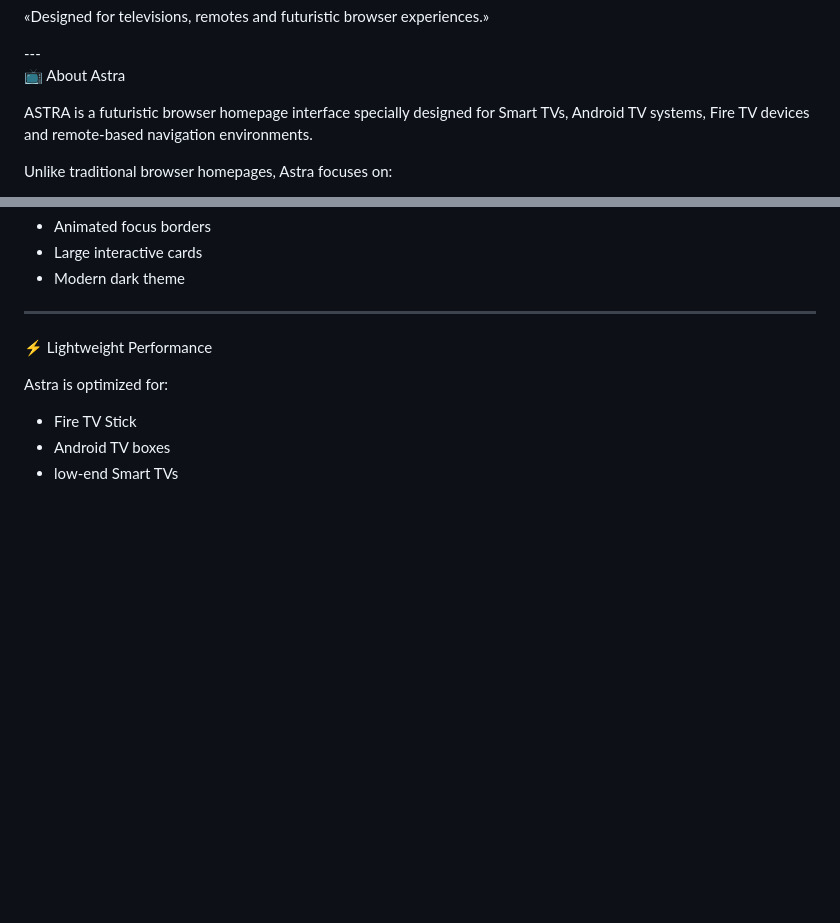
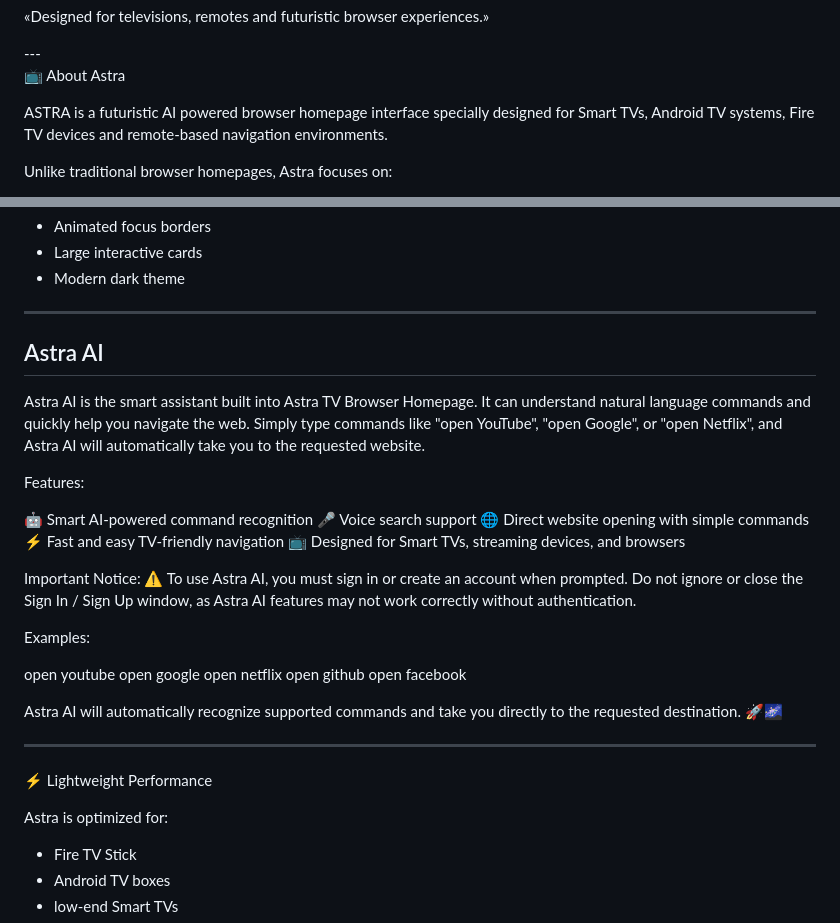
Before and after one commit to V-Dev-arch/Astra-Tv-Browser-Homepage-, a Markdown page: README.md, 2 parts joined by grey strips. GitHub-like rendering; blank space fills up the shorter version.

Commit message:
Enhance README with Astra AI details
Added information about Astra AI features and usage instructions.

```diff
--- a/README.md
+++ b/README.md
@@ -16,7 +16,7 @@ Futuristic Browser Homepage Experience For Smart TVs
 
 📺 About Astra
 
-ASTRA is a futuristic browser homepage interface specially designed for Smart TVs, Android TV systems, Fire TV devices and remote-based navigation environments.
+ASTRA is a futuristic AI powered browser homepage interface specially designed for Smart TVs, Android TV systems, Fire TV devices and remote-based navigation environments.
 
 Unlike traditional browser homepages, Astra focuses on:
 
@@ -72,6 +72,34 @@ UI Includes
 - Modern dark theme
 
 ---
+
+## Astra AI
+
+Astra AI is the smart assistant built into Astra TV Browser Homepage. It can understand natural language commands and quickly help you navigate the web. Simply type commands like "open YouTube", "open Google", or "open Netflix", and Astra AI will automatically take you to the requested website.
+
+Features:
+
+🤖 Smart AI-powered command recognition
+🎤 Voice search support
+🌐 Direct website opening with simple commands
+⚡ Fast and easy TV-friendly navigation
+📺 Designed for Smart TVs, streaming devices, and browsers
+
+Important Notice:
+⚠️ To use Astra AI, you must sign in or create an account when prompted. Do not ignore or close the Sign In / Sign Up window, as Astra AI features may not work correctly without authentication.
+
+Examples:
+
+open youtube
+open google
+open netflix
+open github
+open facebook
+
+Astra AI will automatically recognize supported commands and take you directly to the requested destination. 🚀🌌
+
+---
+
 
 ⚡ Lightweight Performance
 
```
